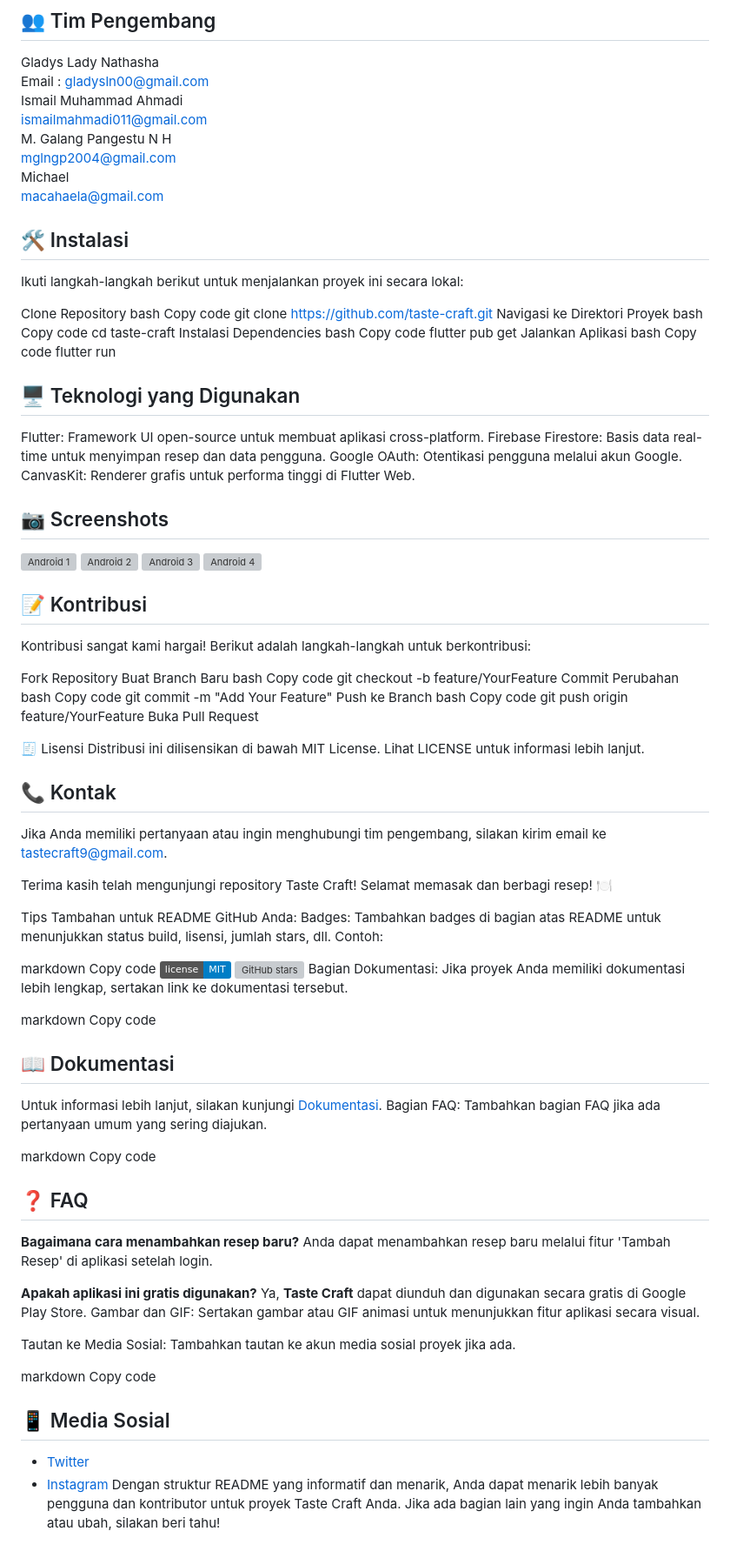
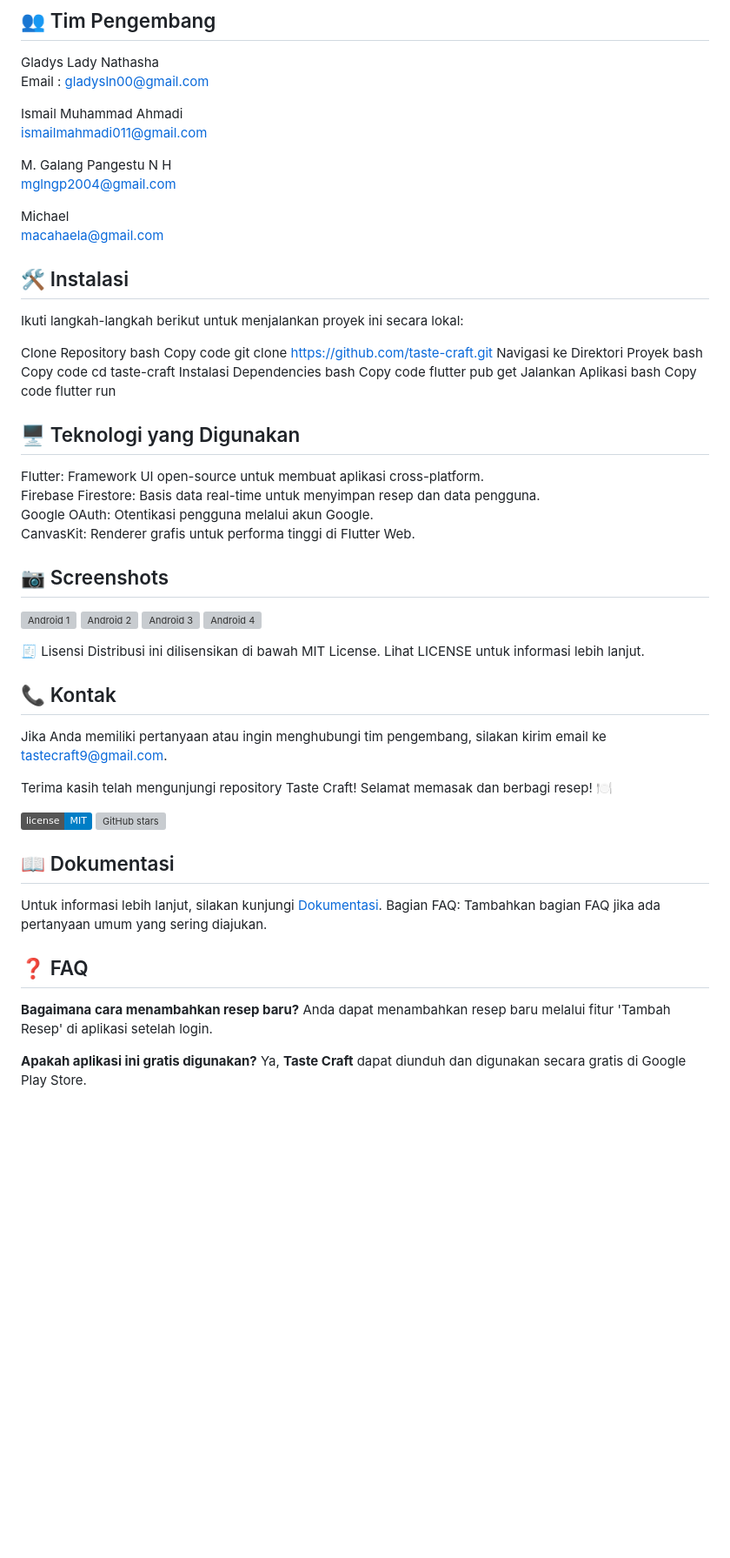
Before and after one commit to Macahaela/TasteCraft, a Markdown page: README.md, the part around the change. Shown at 87% size. GitHub-like rendering; badges without logos; blank space fills up the shorter version; grey boxes are pictures that could not be loaded.

```diff
--- a/README.md
+++ b/README.md
@@ -31,12 +31,16 @@ Tips Memasak: Dapatkan tips dan trik memasak dari para ahli kuliner.
 ## 👥 Tim Pengembang
 Gladys Lady Nathasha
 Email : gladysln00@gmail.com
+
 Ismail Muhammad Ahmadi
 ismailmahmadi011@gmail.com
+
 M. Galang Pangestu N H
 mglngp2004@gmail.com
+
 Michael
 macahaela@gmail.com
+
 
 
 ## 🛠️ Instalasi
@@ -67,30 +71,10 @@ Google OAuth: Otentikasi pengguna melalui akun Google.
 CanvasKit: Renderer grafis untuk performa tinggi di Flutter Web.
 
 
+
 ## 📷 Screenshots
-![Android 1](https://github.com/user-attachments/assets/2b096aa2-4e50-42da-9404-16d3cd574e45)
-![Android 2](https://github.com/user-attachments/assets/3c03bdf9-6192-4e54-96a1-453f7e4f2e80)
-![Android 3](https://github.com/user-attachments/assets/1313b43e-3600-48e3-b4a3-2ab515c1558d)
-![Android 4](https://github.com/user-attachments/assets/86304144-2b5e-4ea2-9346-9d5ad423e5bf)
+![Android 1](https://github.com/user-attachments/assets/2b096aa2-4e50-42da-9404-16d3cd574e45) ![Android 2](https://github.com/user-attachments/assets/3c03bdf9-6192-4e54-96a1-453f7e4f2e80) ![Android 3](https://github.com/user-attachments/assets/1313b43e-3600-48e3-b4a3-2ab515c1558d) ![Android 4](https://github.com/user-attachments/assets/86304144-2b5e-4ea2-9346-9d5ad423e5bf)
 
-
-## 📝 Kontribusi
-Kontribusi sangat kami hargai! Berikut adalah langkah-langkah untuk berkontribusi:
-
-Fork Repository
-Buat Branch Baru
-bash
-Copy code
-git checkout -b feature/YourFeature
-Commit Perubahan
-bash
-Copy code
-git commit -m "Add Your Feature"
-Push ke Branch
-bash
-Copy code
-git push origin feature/YourFeature
-Buka Pull Request
 
 
 🧾 Lisensi
@@ -102,25 +86,13 @@ Jika Anda memiliki pertanyaan atau ingin menghubungi tim pengembang, silakan kir
 
 Terima kasih telah mengunjungi repository Taste Craft! Selamat memasak dan berbagi resep! 🍽️
 
-Tips Tambahan untuk README GitHub Anda:
-Badges: Tambahkan badges di bagian atas README untuk menunjukkan status build, lisensi, jumlah stars, dll. Contoh:
-
-markdown
-Copy code
 ![License](https://img.shields.io/badge/license-MIT-blue.svg)
 ![GitHub stars](https://img.shields.io/github/stars/example/taste-craft.svg?style=social&label=Star)
-Bagian Dokumentasi: Jika proyek Anda memiliki dokumentasi lebih lengkap, sertakan link ke dokumentasi tersebut.
-
-markdown
-Copy code
 
 
 ## 📖 Dokumentasi
 Untuk informasi lebih lanjut, silakan kunjungi [Dokumentasi](https://github.com/example/taste-craft/wiki).
 Bagian FAQ: Tambahkan bagian FAQ jika ada pertanyaan umum yang sering diajukan.
-
-markdown
-Copy code
 
 
 ## ❓ FAQ
@@ -129,15 +101,3 @@ Anda dapat menambahkan resep baru melalui fitur 'Tambah Resep' di aplikasi setel
 
 **Apakah aplikasi ini gratis digunakan?**
 Ya, **Taste Craft** dapat diunduh dan digunakan secara gratis di Google Play Store.
-Gambar dan GIF: Sertakan gambar atau GIF animasi untuk menunjukkan fitur aplikasi secara visual.
-
-Tautan ke Media Sosial: Tambahkan tautan ke akun media sosial proyek jika ada.
-
-markdown
-Copy code
-
-
-## 📱 Media Sosial
-- [Twitter](https://twitter.com/example)
-- [Instagram](https://instagram.com/example)
-Dengan struktur README yang informatif dan menarik, Anda dapat menarik lebih banyak pengguna dan kontributor untuk proyek Taste Craft Anda. Jika ada bagian lain yang ingin Anda tambahkan atau ubah, silakan beri tahu!
```
